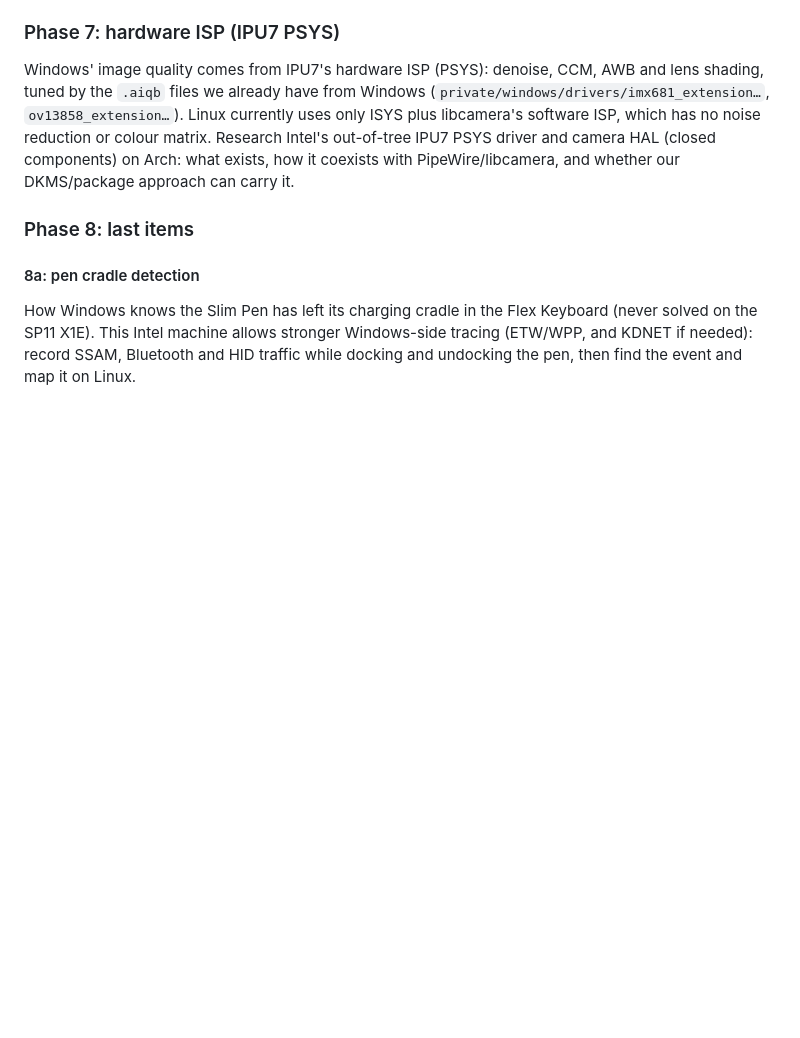
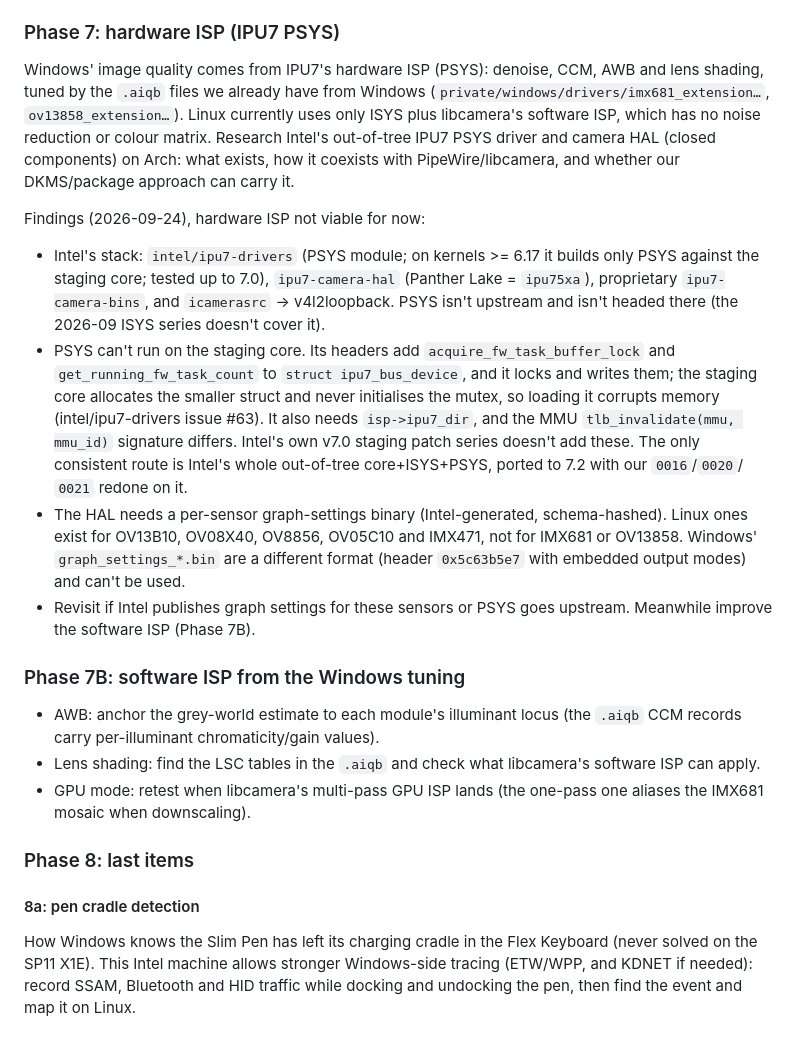
Before and after one commit to turbineBMW/surface-pro-12-linux, a Markdown page: docs/peripheral-plan.md, the part around the change. GitHub-like rendering; blank space fills up the shorter version.

Commit message:
Plan: Phase 7 hardware ISP spike, not viable (PSYS vs staging core, no graph settings); add 7B
Co-Authored-By: Claude Opus 5.5 (1M context) <noreply@anthropic.com>

```diff
--- a/docs/peripheral-plan.md
+++ b/docs/peripheral-plan.md
@@ -437,6 +437,34 @@ or colour matrix. Research Intel's out-of-tree IPU7 PSYS driver and camera HAL
 (closed components) on Arch: what exists, how it coexists with PipeWire/libcamera,
 and whether our DKMS/package approach can carry it.
 
+Findings (2026-09-24), hardware ISP not viable for now:
+- Intel's stack: `intel/ipu7-drivers` (PSYS module; on kernels >= 6.17 it builds only
+  PSYS against the staging core; tested up to 7.0), `ipu7-camera-hal` (Panther Lake
+  = `ipu75xa`), proprietary `ipu7-camera-bins`, and `icamerasrc` → v4l2loopback.
+  PSYS isn't upstream and isn't headed there (the 2026-09 ISYS series doesn't cover it).
+- PSYS can't run on the staging core. Its headers add `acquire_fw_task_buffer_lock`
+  and `get_running_fw_task_count` to `struct ipu7_bus_device`, and it locks and
+  writes them; the staging core allocates the smaller struct and never initialises
+  the mutex, so loading it corrupts memory (intel/ipu7-drivers issue #63). It also
+  needs `isp->ipu7_dir`, and the MMU `tlb_invalidate(mmu, mmu_id)` signature differs.
+  Intel's own v7.0 staging patch series doesn't add these. The only consistent route
+  is Intel's whole out-of-tree core+ISYS+PSYS, ported to 7.2 with our `0016`/`0020`/
+  `0021` redone on it.
+- The HAL needs a per-sensor graph-settings binary (Intel-generated, schema-hashed).
+  Linux ones exist for OV13B10, OV08X40, OV8856, OV05C10 and IMX471, not for IMX681
+  or OV13858. Windows' `graph_settings_*.bin` are a different format (header
+  `0x5c63b5e7` with embedded output modes) and can't be used.
+- Revisit if Intel publishes graph settings for these sensors or PSYS goes upstream.
+  Meanwhile improve the software ISP (Phase 7B).
+
+### Phase 7B: software ISP from the Windows tuning
+- AWB: anchor the grey-world estimate to each module's illuminant locus (the `.aiqb`
+  CCM records carry per-illuminant chromaticity/gain values).
+- Lens shading: find the LSC tables in the `.aiqb` and check what libcamera's software
+  ISP can apply.
+- GPU mode: retest when libcamera's multi-pass GPU ISP lands (the one-pass one
+  aliases the IMX681 mosaic when downscaling).
+
 ### Phase 8: last items
 #### 8a: pen cradle detection
 How Windows knows the Slim Pen has left its charging cradle in the Flex Keyboard
```
